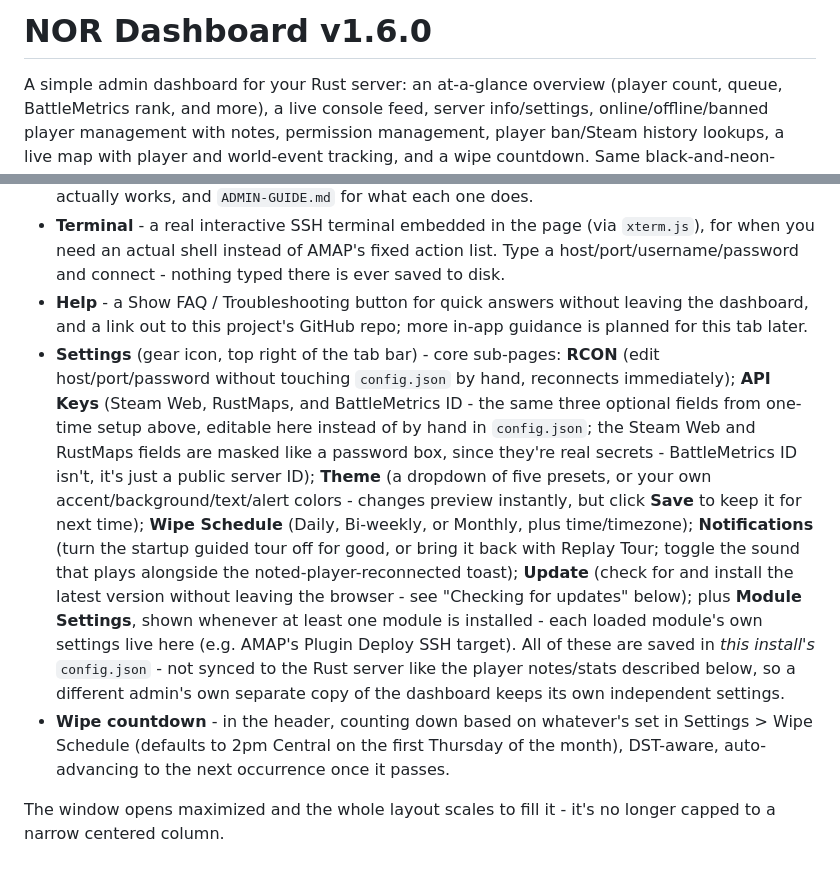
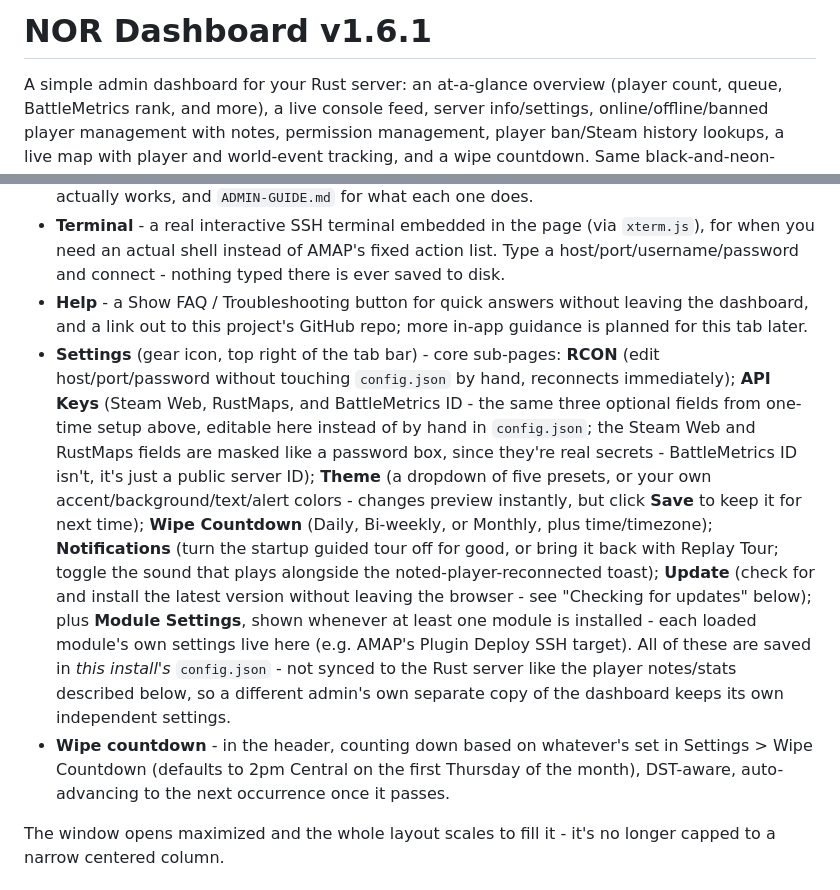
Before and after one commit to Alienatedmamal/NOR-Dashboard, a Markdown page: README.md, 2 parts joined by grey strips. GitHub-like rendering.

Commit message:
Bump to v1.6.1; update README
Co-Authored-By: Claude Sonnet 4.6 <noreply@anthropic.com>

```diff
--- a/README.md
+++ b/README.md
@@ -1,4 +1,4 @@
-# NOR Dashboard v1.6.0
+# NOR Dashboard v1.6.1
 
 A simple admin dashboard for your Rust server: an at-a-glance overview (player count, queue, BattleMetrics rank, and more), a live console feed, server info/settings, online/offline/banned player management with notes, permission management, player ban/Steam history lookups, a live map with player and world-event tracking, and a wipe countdown. Same black-and-neon-green look as AMAP and nor.workisboring.com. AMAP scripts and an embedded SSH Terminal are available as optional modules - see "Modules" below.
 
@@ -125,8 +125,8 @@ Three show up in this same folder once you've run the dashboard, each for a diff
 - **AMAP** - runs a fixed set of your AMAP server-management scripts (backup, log cleaner, server checker, wipe configurator, updater, map/full wipe, and a read-only backup listing) over RCON - no SSH needed. Each is shown as a card with a description and a Critical/Noncritical tag (hover the tag for what that actually means); Critical actions require typing the action's name to confirm. Also has an **Upload Plugin** panel that sends a `.cs` file straight to your server's `oxide/plugins` folder over SFTP (set the destination once in Settings > Plugin Deploy) and picks up any permissions it declares automatically. See "AMAP tab setup" below for how this actually works, and `ADMIN-GUIDE.md` for what each one does.
 - **Terminal** - a real interactive SSH terminal embedded in the page (via `xterm.js`), for when you need an actual shell instead of AMAP's fixed action list. Type a host/port/username/password and connect - nothing typed there is ever saved to disk.
 - **Help** - a Show FAQ / Troubleshooting button for quick answers without leaving the dashboard, and a link out to this project's GitHub repo; more in-app guidance is planned for this tab later.
-- **Settings** (gear icon, top right of the tab bar) - core sub-pages: **RCON** (edit host/port/password without touching `config.json` by hand, reconnects immediately); **API Keys** (Steam Web, RustMaps, and BattleMetrics ID - the same three optional fields from one-time setup above, editable here instead of by hand in `config.json`; the Steam Web and RustMaps fields are masked like a password box, since they're real secrets - BattleMetrics ID isn't, it's just a public server ID); **Theme** (a dropdown of five presets, or your own accent/background/text/alert colors - changes preview instantly, but click **Save** to keep it for next time); **Wipe Schedule** (Daily, Bi-weekly, or Monthly, plus time/timezone); **Notifications** (turn the startup guided tour off for good, or bring it back with Replay Tour; toggle the sound that plays alongside the noted-player-reconnected toast); **Update** (check for and install the latest version without leaving the browser - see "Checking for updates" below); plus **Module Settings**, shown whenever at least one module is installed - each loaded module's own settings live here (e.g. AMAP's Plugin Deploy SSH target). All of these are saved in *this install's* `config.json` - not synced to the Rust server like the player notes/stats described below, so a different admin's own separate copy of the dashboard keeps its own independent settings.
-- **Wipe countdown** - in the header, counting down based on whatever's set in Settings > Wipe Schedule (defaults to 2pm Central on the first Thursday of the month), DST-aware, auto-advancing to the next occurrence once it passes.
+- **Settings** (gear icon, top right of the tab bar) - core sub-pages: **RCON** (edit host/port/password without touching `config.json` by hand, reconnects immediately); **API Keys** (Steam Web, RustMaps, and BattleMetrics ID - the same three optional fields from one-time setup above, editable here instead of by hand in `config.json`; the Steam Web and RustMaps fields are masked like a password box, since they're real secrets - BattleMetrics ID isn't, it's just a public server ID); **Theme** (a dropdown of five presets, or your own accent/background/text/alert colors - changes preview instantly, but click **Save** to keep it for next time); **Wipe Countdown** (Daily, Bi-weekly, or Monthly, plus time/timezone); **Notifications** (turn the startup guided tour off for good, or bring it back with Replay Tour; toggle the sound that plays alongside the noted-player-reconnected toast); **Update** (check for and install the latest version without leaving the browser - see "Checking for updates" below); plus **Module Settings**, shown whenever at least one module is installed - each loaded module's own settings live here (e.g. AMAP's Plugin Deploy SSH target). All of these are saved in *this install's* `config.json` - not synced to the Rust server like the player notes/stats described below, so a different admin's own separate copy of the dashboard keeps its own independent settings.
+- **Wipe countdown** - in the header, counting down based on whatever's set in Settings > Wipe Countdown (defaults to 2pm Central on the first Thursday of the month), DST-aware, auto-advancing to the next occurrence once it passes.
 
 The window opens maximized and the whole layout scales to fill it - it's no longer capped to a narrow centered column.
 
```
